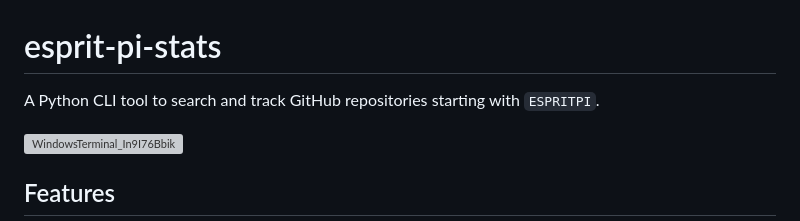
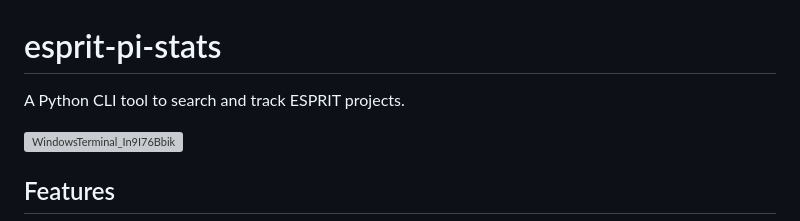
Before and after one commit to TheLime1/esprit-pi-stats, a Markdown page: README.md, the part around the change. Drawn GitHub-style; grey boxes are pictures that could not be loaded.

Commit message:
Update project description in README.md

```diff
--- a/README.md
+++ b/README.md
@@ -1,6 +1,6 @@
 # esprit-pi-stats
 
-A Python CLI tool to search and track GitHub repositories starting with `ESPRITPI`.
+A Python CLI tool to search and track ESPRIT projects.
 
 <img width="1216" height="668" alt="WindowsTerminal_In9I76Bbik" src="https://github.com/user-attachments/assets/a91255b5-9c54-479a-a089-cf3e5e28691c" />
 
```
